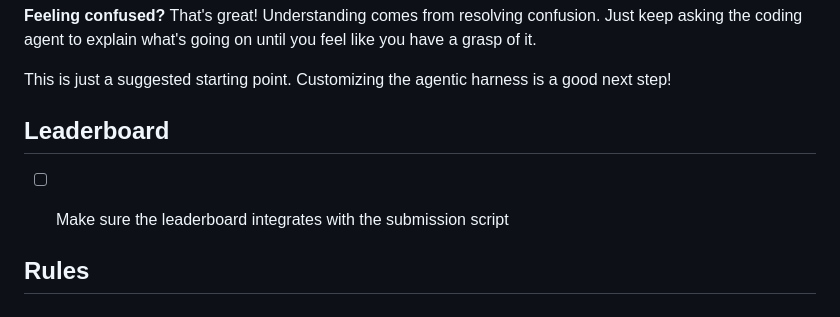
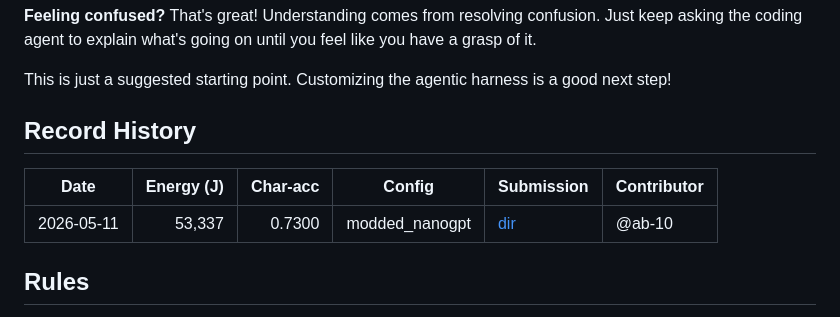
Before and after one commit to cybertronai/wikitext, a Markdown page: README.md, the part around the change. GitHub-like rendering.

Commit message:
Restore leaderboard

```diff
--- a/README.md
+++ b/README.md
@@ -64,10 +64,11 @@ Just keep asking the coding agent to explain what's going on until you feel like
 This is just a suggested starting point.
 Customizing the agentic harness is a good next step!
 
-## Leaderboard
+## Record History
 
-- [ ] Make sure the leaderboard integrates with the submission script
-
+| Date | Energy (J) | Char-acc | Config | Submission | Contributor |
+|------|-----------:|---------:|--------|------------|-------------|
+| 2026-05-11 |     53,337 | 0.7300 | modded_nanogpt | [dir](submissions/modded_nanogpt) | @ab-10 |
 
 
 ## Rules
```
